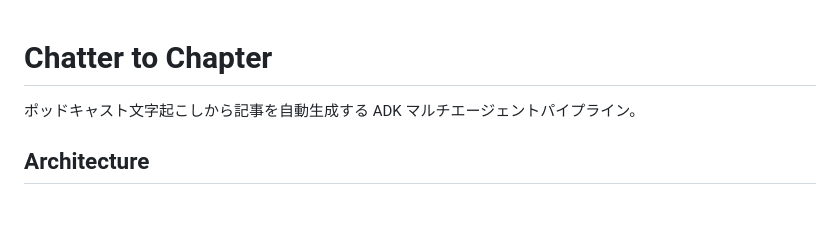
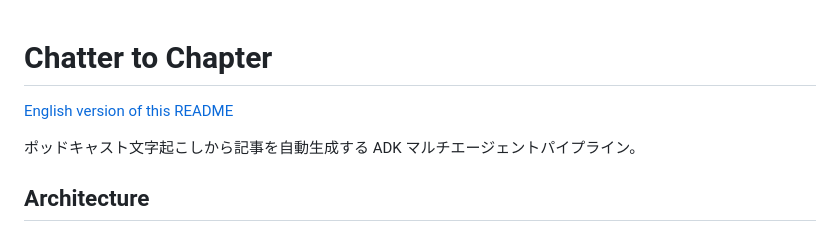
Before and after one commit to fuzzy31u/chatter-to-chapter, a Markdown page: README.md, the part around the change. Rendered like a GitHub page; blank space fills up the shorter version.

Commit message:
docs: add English README for globalization
Co-Authored-By: Yu Kamiya <fuzzy31u@gmail.com>

```diff
--- a/README.md
+++ b/README.md
@@ -1,4 +1,6 @@
 # Chatter to Chapter
+
+[English version of this README](README.en.md)
 
 ポッドキャスト文字起こしから記事を自動生成する ADK マルチエージェントパイプライン。
 
```
Also changed, not shown: README.en.md (added, +154 -0 lines).
